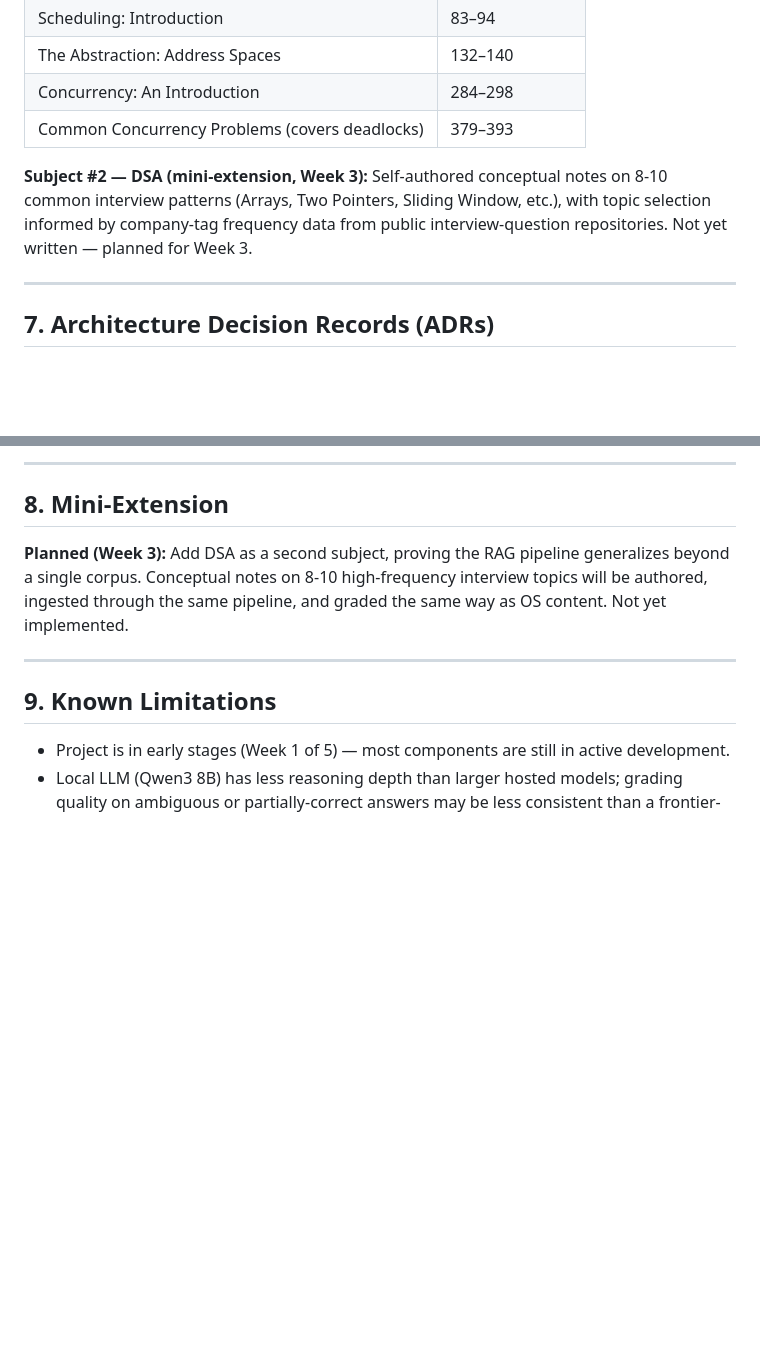
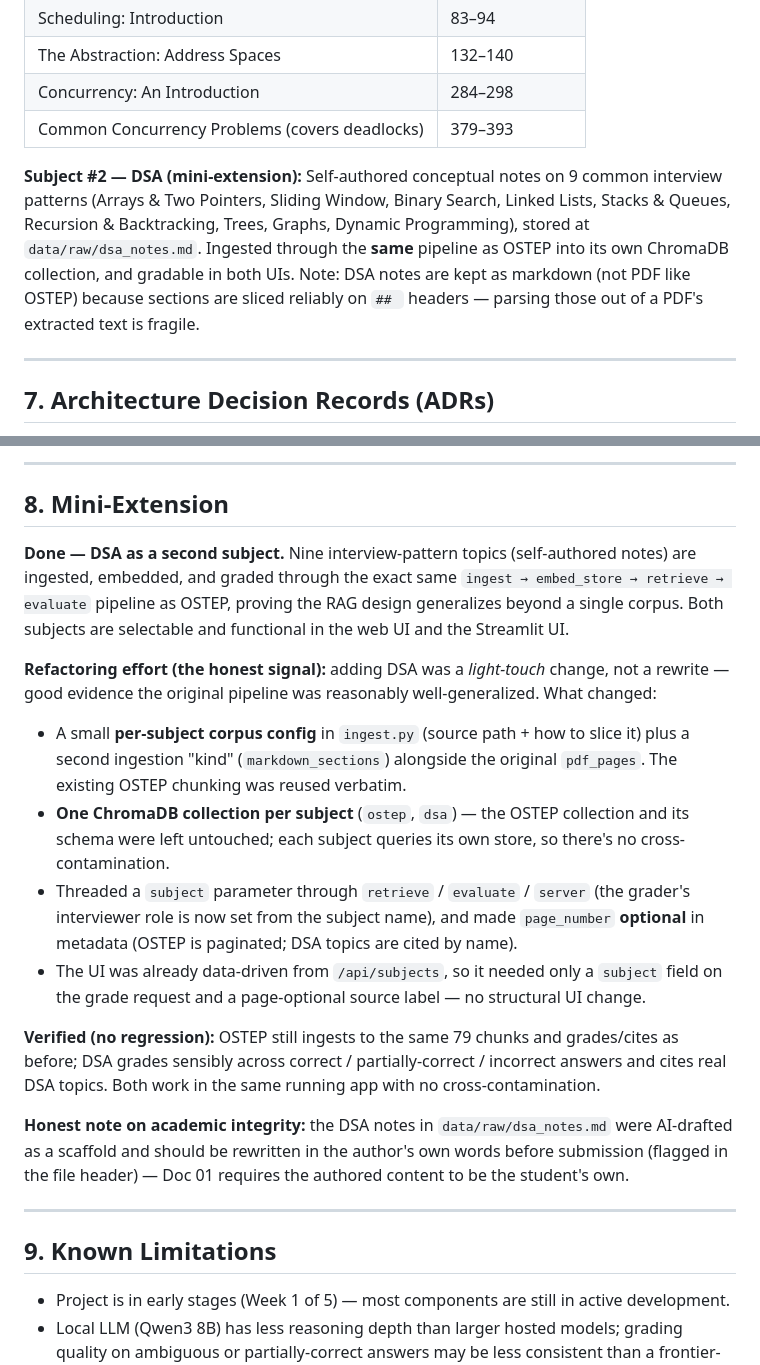
Before and after one commit to KunalPoonia/mockmentor, a Markdown page: README.md, 2 parts joined by grey strips. GitHub-like rendering; blank space fills up the shorter version.

Commit message:
Document DSA mini-extension and multi-subject refactor in README
Mark Subject #2 done, describe the light-touch refactor, note the markdown-vs-PDF corpus decision and the academic-integrity caveat on the drafted notes.

```diff
--- a/README.md
+++ b/README.md
@@ -176,7 +176,7 @@ Runs a demo grade end-to-end (retrieve → grade with `qwen3:8b`) on one sample
 | Concurrency: An Introduction | 284–298 |
 | Common Concurrency Problems (covers deadlocks) | 379–393 |
 
-**Subject #2 — DSA (mini-extension, Week 3):** Self-authored conceptual notes on 8-10 common interview patterns (Arrays, Two Pointers, Sliding Window, etc.), with topic selection informed by company-tag frequency data from public interview-question repositories. Not yet written — planned for Week 3.
+**Subject #2 — DSA (mini-extension):** Self-authored conceptual notes on 9 common interview patterns (Arrays & Two Pointers, Sliding Window, Binary Search, Linked Lists, Stacks & Queues, Recursion & Backtracking, Trees, Graphs, Dynamic Programming), stored at `data/raw/dsa_notes.md`. Ingested through the **same** pipeline as OSTEP into its own ChromaDB collection, and gradable in both UIs. Note: DSA notes are kept as markdown (not PDF like OSTEP) because sections are sliced reliably on `## ` headers — parsing those out of a PDF's extracted text is fragile.
 
 ---
 
@@ -195,7 +195,18 @@ See [`/docs/adr`](./docs/adr/). Minimum 3 required by Week 4; in progress:
 
 ## 8. Mini-Extension
 
-**Planned (Week 3):** Add DSA as a second subject, proving the RAG pipeline generalizes beyond a single corpus. Conceptual notes on 8-10 high-frequency interview topics will be authored, ingested through the same pipeline, and graded the same way as OS content. Not yet implemented.
+**Done — DSA as a second subject.** Nine interview-pattern topics (self-authored notes) are ingested, embedded, and graded through the exact same `ingest → embed_store → retrieve → evaluate` pipeline as OSTEP, proving the RAG design generalizes beyond a single corpus. Both subjects are selectable and functional in the web UI and the Streamlit UI.
+
+**Refactoring effort (the honest signal):** adding DSA was a *light-touch* change, not a rewrite — good evidence the original pipeline was reasonably well-generalized. What changed:
+
+- A small **per-subject corpus config** in `ingest.py` (source path + how to slice it) plus a second ingestion "kind" (`markdown_sections`) alongside the original `pdf_pages`. The existing OSTEP chunking was reused verbatim.
+- **One ChromaDB collection per subject** (`ostep`, `dsa`) — the OSTEP collection and its schema were left untouched; each subject queries its own store, so there's no cross-contamination.
+- Threaded a `subject` parameter through `retrieve` / `evaluate` / `server` (the grader's interviewer role is now set from the subject name), and made `page_number` **optional** in metadata (OSTEP is paginated; DSA topics are cited by name).
+- The UI was already data-driven from `/api/subjects`, so it needed only a `subject` field on the grade request and a page-optional source label — no structural UI change.
+
+**Verified (no regression):** OSTEP still ingests to the same 79 chunks and grades/cites as before; DSA grades sensibly across correct / partially-correct / incorrect answers and cites real DSA topics. Both work in the same running app with no cross-contamination.
+
+**Honest note on academic integrity:** the DSA notes in `data/raw/dsa_notes.md` were AI-drafted as a scaffold and should be rewritten in the author's own words before submission (flagged in the file header) — Doc 01 requires the authored content to be the student's own.
 
 ---
 
```
